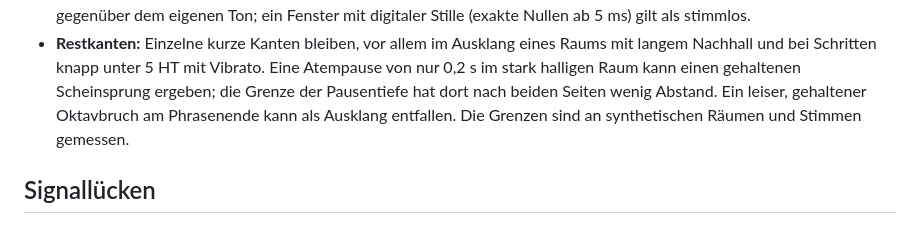
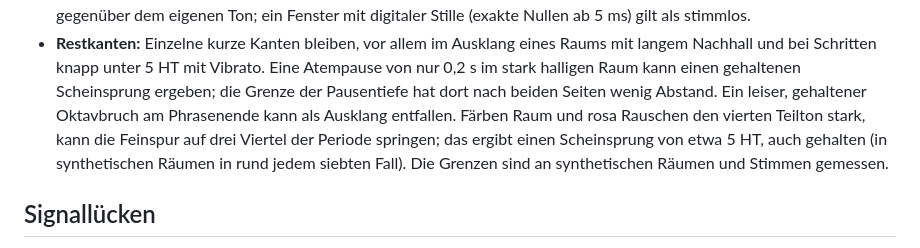
Before and after one commit to benedictcberg-hue/vare-ui, a Markdown page: README.md, the part around the change. GitHub-like rendering.

Commit message:
README: Scheinsprung über drei Viertel der Periode im Raum als Rest der Sprungsuche nennen
Nachweis N4 gegen die Nachprüfung (Sonde g_real des Gegenprüfers, Hauptbaum): Atempausen im Raum
sind behoben, aber bei Raumfärbung mit rosa Rauschen gibt die Feinspur in 10 von 72 Fällen einen
Scheinsprung von 5–6 HT aus, einmal gehalten 720 ms. Die Prüfung bei 3f/4 hat A1 verworfen (sie
verfälschte saubere Töne). Das README nannte nur die Restkanten im Nachhall; jetzt steht auch dieser
Fall dort. Keine Rechnung geändert.

Co-Authored-By: Claude Opus 5.5 <noreply@anthropic.com>
Claude-Session: https://claude.ai/code/session_01DJm1vdYTA5tPdpjZGPmXbe

```diff
--- a/README.md
+++ b/README.md
@@ -251,8 +251,10 @@ Gezählt wird nur Weite und Dauer, ohne Urteil (`dsp.js` `detectJumps`):
 - **Restkanten:** Einzelne kurze Kanten bleiben, vor allem im Ausklang eines Raums mit langem Nachhall und
   bei Schritten knapp unter 5 HT mit Vibrato. Eine Atempause von nur 0,2 s im stark halligen Raum kann einen
   gehaltenen Scheinsprung ergeben; die Grenze der Pausentiefe hat dort nach beiden Seiten wenig Abstand. Ein
-  leiser, gehaltener Oktavbruch am Phrasenende kann als Ausklang entfallen. Die Grenzen sind an
-  synthetischen Räumen und Stimmen gemessen.
+  leiser, gehaltener Oktavbruch am Phrasenende kann als Ausklang entfallen. Färben Raum und rosa Rauschen den
+  vierten Teilton stark, kann die Feinspur auf drei Viertel der Periode springen; das ergibt einen
+  Scheinsprung von etwa 5 HT, auch gehalten (in synthetischen Räumen in rund jedem siebten Fall). Die
+  Grenzen sind an synthetischen Räumen und Stimmen gemessen.
 
 ## Signallücken
 
```
